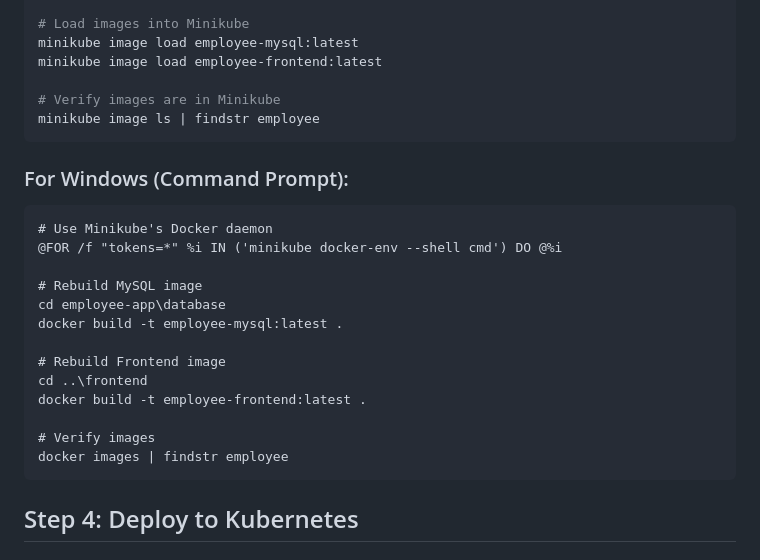
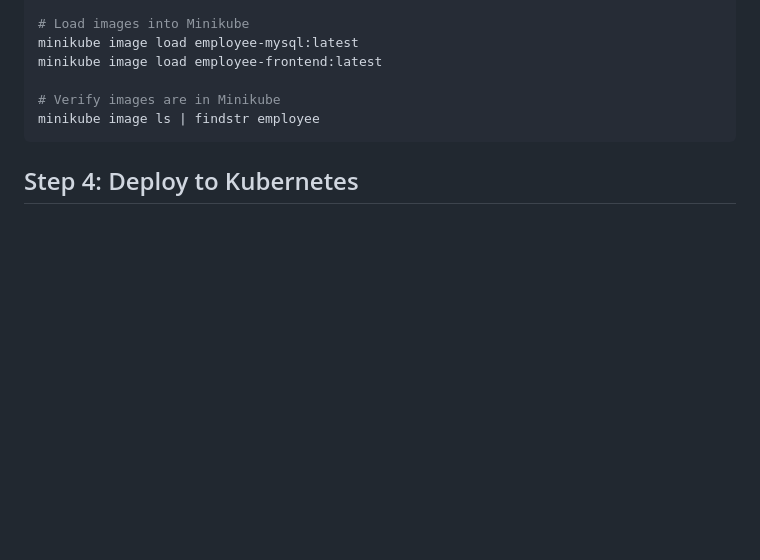
Before and after one commit to Suraj4899/Kubernetes_HandsOn, a Markdown page: README.md, the part around the change. Rendered like a GitHub page; blank space fills up the shorter version.

Commit message:
Remove Windows Docker build instructions
Removed Windows-specific instructions for rebuilding Docker images from README.

````diff
--- a/README.md
+++ b/README.md
@@ -107,23 +107,6 @@ minikube image load employee-frontend:latest
 
 # Verify images are in Minikube
 minikube image ls | findstr employee
-```
-
-### For Windows (Command Prompt):
-```cmd
-# Use Minikube's Docker daemon
-@FOR /f "tokens=*" %i IN ('minikube docker-env --shell cmd') DO @%i
-
-# Rebuild MySQL image
-cd employee-app\database
-docker build -t employee-mysql:latest .
-
-# Rebuild Frontend image
-cd ..\frontend
-docker build -t employee-frontend:latest .
-
-# Verify images
-docker images | findstr employee
 ```
 
 ## Step 4: Deploy to Kubernetes
````
